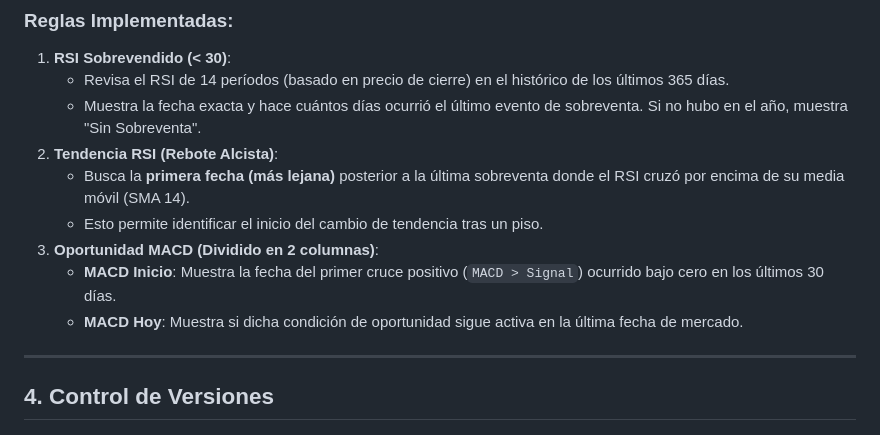
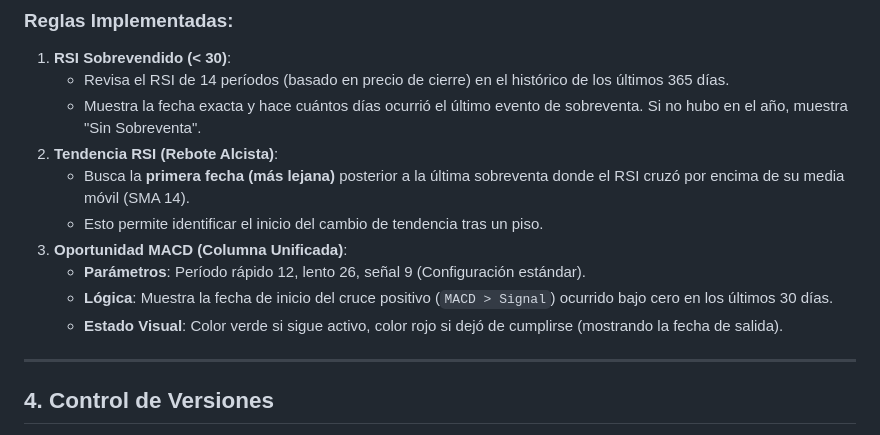
Before and after one commit to joriza/scanner-py, a Markdown page: DOCUMENTACION.md, the part around the change. Rendered like a GitHub page.

Commit message:
📝 Actualizar parámetros de indicadores en documentación

```diff
--- a/DOCUMENTACION.md
+++ b/DOCUMENTACION.md
@@ -41,9 +41,10 @@ Los indicadores se calculan "en memoria" al momento de abrir el Dashboard para a
 2.  **Tendencia RSI (Rebote Alcista)**:
     *   Busca la **primera fecha (más lejana)** posterior a la última sobreventa donde el RSI cruzó por encima de su media móvil (SMA 14).
     *   Esto permite identificar el inicio del cambio de tendencia tras un piso.
-3.  **Oportunidad MACD (Dividido en 2 columnas)**:
-    *   **MACD Inicio**: Muestra la fecha del primer cruce positivo (`MACD > Signal`) ocurrido bajo cero en los últimos 30 días.
-    *   **MACD Hoy**: Muestra si dicha condición de oportunidad sigue activa en la última fecha de mercado.
+3.  **Oportunidad MACD (Columna Unificada)**:
+    *   **Parámetros**: Período rápido 12, lento 26, señal 9 (Configuración estándar).
+    *   **Lógica**: Muestra la fecha de inicio del cruce positivo (`MACD > Signal`) ocurrido bajo cero en los últimos 30 días.
+    *   **Estado Visual**: Color verde si sigue activo, color rojo si dejó de cumplirse (mostrando la fecha de salida).
 
 ---
 
```
